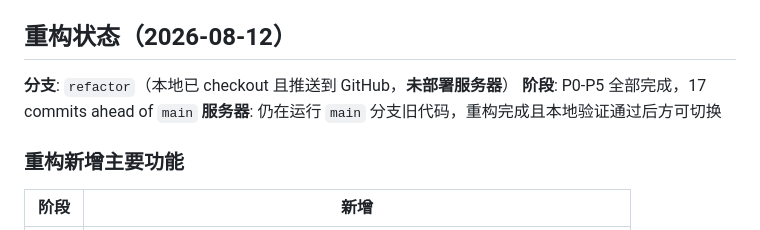
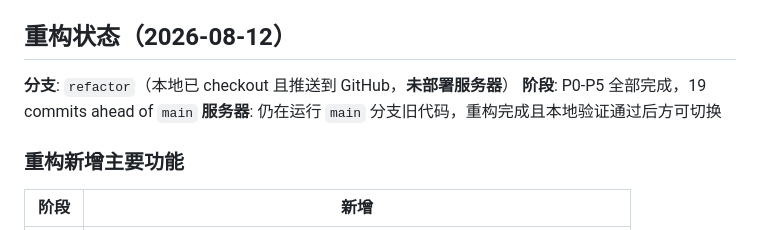
Before and after one commit to KJOSONG/enprizon-salary, a Markdown page: AGENTS.md, the part around the change. Rendered like a GitHub page.

Commit message:
docs: 同步重构状态 commit 数 17 → 19（含本次文档/清理提交）

```diff
--- a/AGENTS.md
+++ b/AGENTS.md
@@ -373,7 +373,7 @@ app.py (Flask 路由 / 认证 / 数据管线)
 ## 重构状态（2026-08-12）
 
 **分支**: `refactor`（本地已 checkout 且推送到 GitHub，**未部署服务器**）
-**阶段**: P0-P5 全部完成，17 commits ahead of `main`
+**阶段**: P0-P5 全部完成，19 commits ahead of `main`
 **服务器**: 仍在运行 `main` 分支旧代码，重构完成且本地验证通过后方可切换
 
 ### 重构新增主要功能
```
